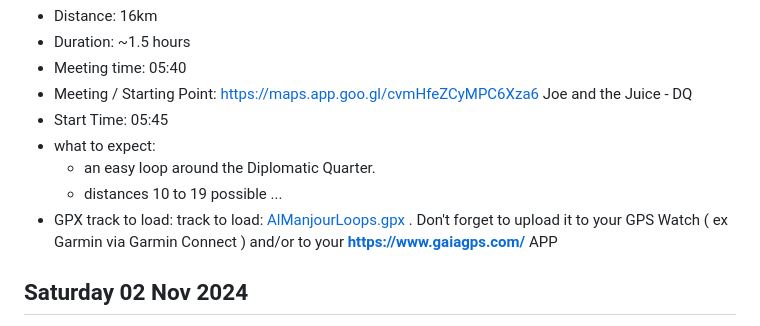
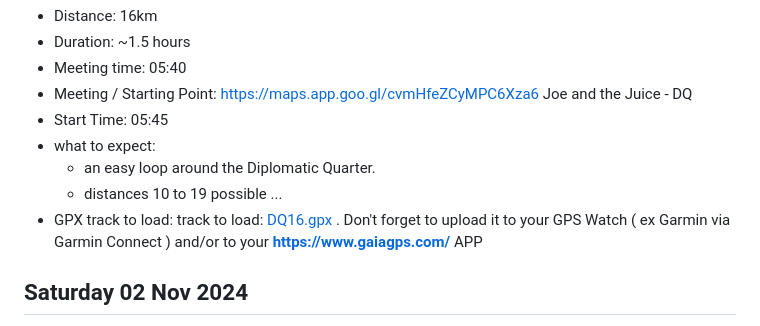
Before and after one commit to fabricelaborie/Run.WTF, a Markdown page: README.md, the part around the change. Rendered like a GitHub page.

Commit message:
fixed DQ16.gpx link

```diff
--- a/README.md
+++ b/README.md
@@ -78,7 +78,7 @@ If you are also training and would like some company, please feel free to tag al
 - what to expect:
    - an easy loop around the Diplomatic Quarter.
    - distances 10 to 19 possible ...
-- GPX track to load: track to load: [AlManjourLoops.gpx](/AlManjourLoops.gpx) . Don't forget to upload it to your GPS Watch ( ex Garmin  via Garmin Connect ) and/or to your  [**https://www.gaiagps.com/**](https://www.gaiagps.com/) APP
+- GPX track to load: track to load: [DQ16.gpx](/DQ16.gpx) . Don't forget to upload it to your GPS Watch ( ex Garmin  via Garmin Connect ) and/or to your  [**https://www.gaiagps.com/**](https://www.gaiagps.com/) APP
 
 ## Saturday 02 Nov 2024
 
```
